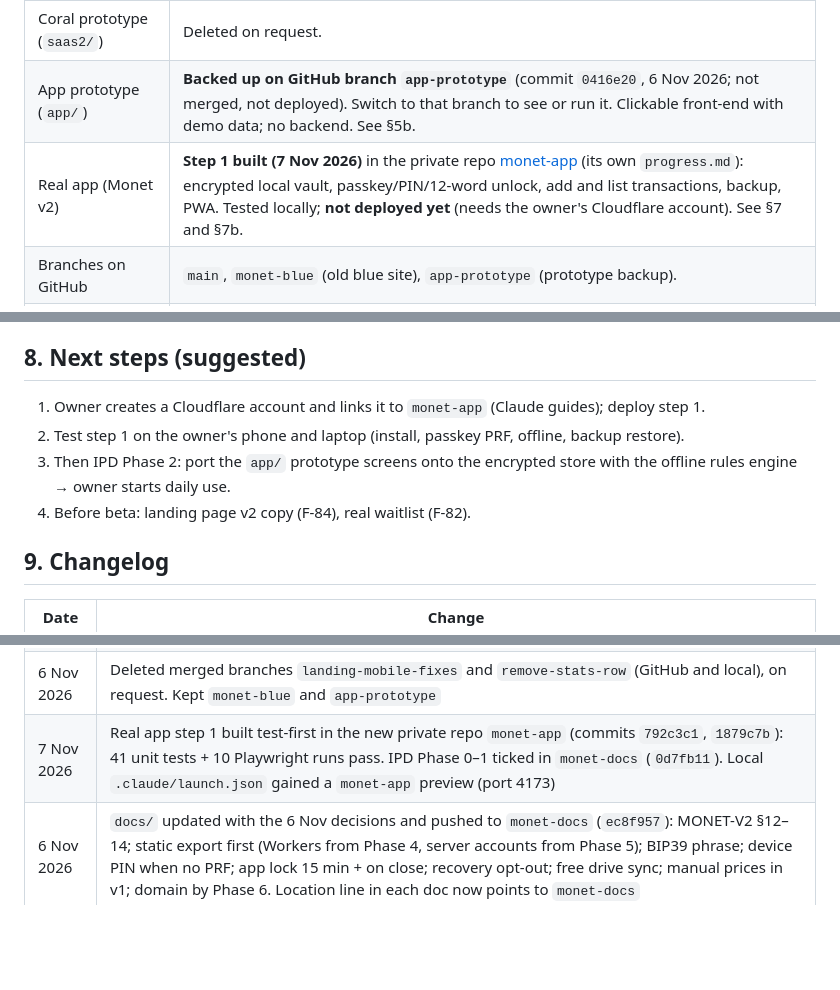
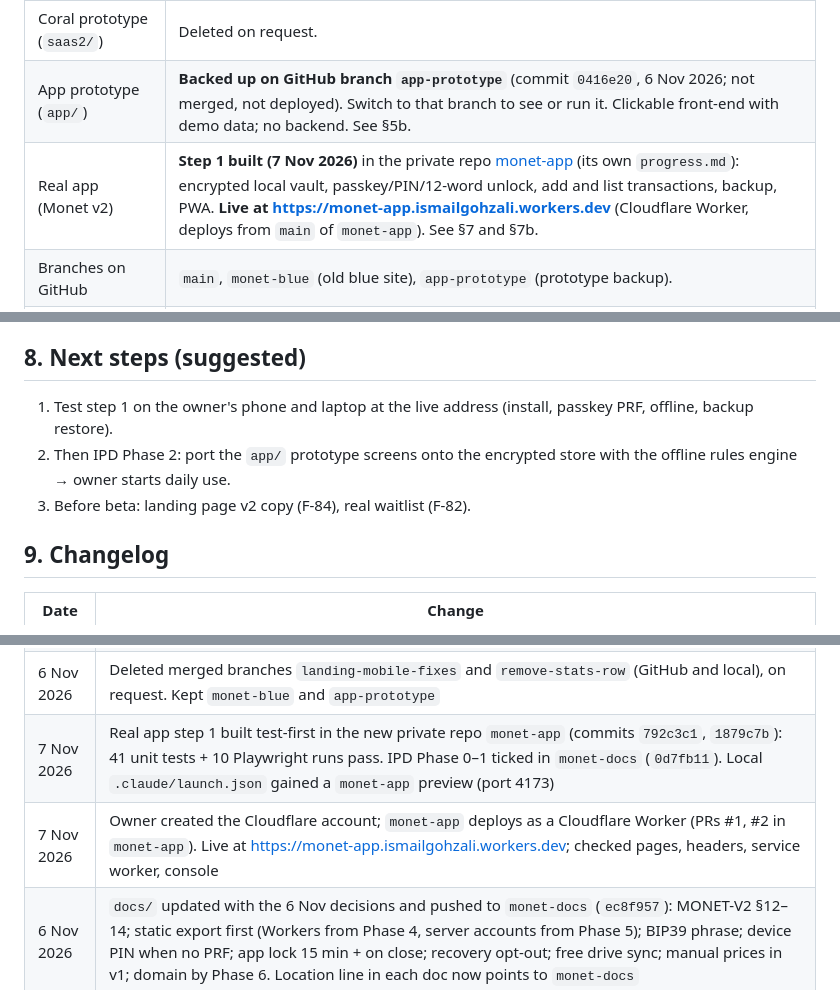
Before and after one commit to IsmailGohzali/monet-github-demo, a Markdown page: progress.md, 3 parts joined by grey strips. GitHub-like rendering; blank space fills up the shorter version.

Commit message:
progress.md: Monet app live on Cloudflare
Co-Authored-By: Claude Opus 5.5 <noreply@anthropic.com>

```diff
--- a/progress.md
+++ b/progress.md
@@ -23,7 +23,7 @@ Agents never talk to the user or to each other directly. Everything goes through
 | Old blue/navy site | Kept on branch **`monet-blue`** (not deployed as homepage). |
 | Coral prototype (`saas2/`) | Deleted on request. |
 | App prototype (`app/`) | **Backed up on GitHub branch `app-prototype`** (commit `0416e20`, 6 Nov 2026; not merged, not deployed). Switch to that branch to see or run it. Clickable front-end with demo data; no backend. See §5b. |
-| Real app (Monet v2) | **Step 1 built (7 Nov 2026)** in the private repo [monet-app](https://github.com/IsmailGohzali/monet-app) (its own `progress.md`): encrypted local vault, passkey/PIN/12-word unlock, add and list transactions, backup, PWA. Tested locally; **not deployed yet** (needs the owner's Cloudflare account). See §7 and §7b. |
+| Real app (Monet v2) | **Step 1 built (7 Nov 2026)** in the private repo [monet-app](https://github.com/IsmailGohzali/monet-app) (its own `progress.md`): encrypted local vault, passkey/PIN/12-word unlock, add and list transactions, backup, PWA. **Live at https://monet-app.ismailgohzali.workers.dev** (Cloudflare Worker, deploys from `main` of `monet-app`). See §7 and §7b. |
 | Branches on GitHub | `main`, `monet-blue` (old blue site), `app-prototype` (prototype backup). |
 | Planning docs in `docs/` | **v2 (6 Nov 2026):** PRD, TRD, AFD, DBD, BSD, IPD rewritten for Monet v2; DESIGN extended (§11 v2 screens); MONET-V2.md = decision record. Old v1 docs (Supabase plan) kept in `docs/v1/`. **Backed up in the private repo [monet-docs](https://github.com/IsmailGohzali/monet-docs)** (`docs/` is its own git repo; this repo still ignores it). |
 
@@ -125,10 +125,9 @@ Copied into the docs on 6 Nov 2026 (MONET-V2 §12–14 and PRD, TRD, AFD, DBD, B
 - **Owner has no Cloudflare account yet:** the owner creates it before the first deploy (Claude guides).
 
 ## 8. Next steps (suggested)
-1. Owner creates a Cloudflare account and links it to `monet-app` (Claude guides); deploy step 1.
-2. Test step 1 on the owner's phone and laptop (install, passkey PRF, offline, backup restore).
-3. Then IPD Phase 2: port the `app/` prototype screens onto the encrypted store with the offline rules engine → owner starts daily use.
-4. Before beta: landing page v2 copy (F-84), real waitlist (F-82).
+1. Test step 1 on the owner's phone and laptop at the live address (install, passkey PRF, offline, backup restore).
+2. Then IPD Phase 2: port the `app/` prototype screens onto the encrypted store with the offline rules engine → owner starts daily use.
+3. Before beta: landing page v2 copy (F-84), real waitlist (F-82).
 
 ## 9. Changelog
 | Date | Change |
@@ -169,4 +168,5 @@ Copied into the docs on 6 Nov 2026 (MONET-V2 §12–14 and PRD, TRD, AFD, DBD, B
 | 6 Nov 2026 | Landing page: removed the unmeasured stats row under the demo (HTML, CSS, `sa1`–`sa4` in `ID`). Tested at 1440 px and 390 px. Merged to `main` via PR #4 (`6757d6d`), live on Vercel |
 | 6 Nov 2026 | Deleted merged branches `landing-mobile-fixes` and `remove-stats-row` (GitHub and local), on request. Kept `monet-blue` and `app-prototype` |
 | 7 Nov 2026 | Real app step 1 built test-first in the new private repo `monet-app` (commits `792c3c1`, `1879c7b`): 41 unit tests + 10 Playwright runs pass. IPD Phase 0–1 ticked in `monet-docs` (`0d7fb11`). Local `.claude/launch.json` gained a `monet-app` preview (port 4173) |
+| 7 Nov 2026 | Owner created the Cloudflare account; `monet-app` deploys as a Cloudflare Worker (PRs #1, #2 in `monet-app`). Live at https://monet-app.ismailgohzali.workers.dev; checked pages, headers, service worker, console |
 | 6 Nov 2026 | `docs/` updated with the 6 Nov decisions and pushed to `monet-docs` (`ec8f957`): MONET-V2 §12–14; static export first (Workers from Phase 4, server accounts from Phase 5); BIP39 phrase; device PIN when no PRF; app lock 15 min + on close; recovery opt-out; free drive sync; manual prices in v1; domain by Phase 6. Location line in each doc now points to `monet-docs` |
```
